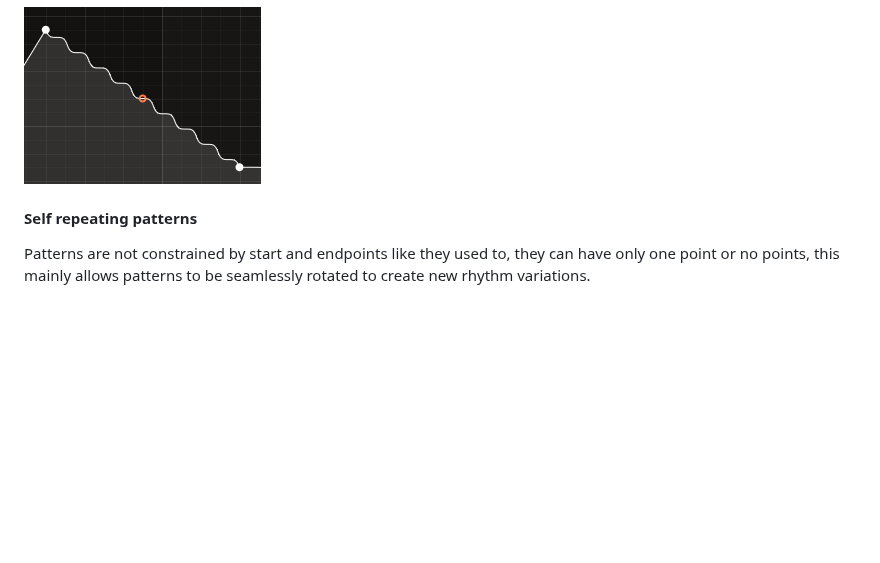
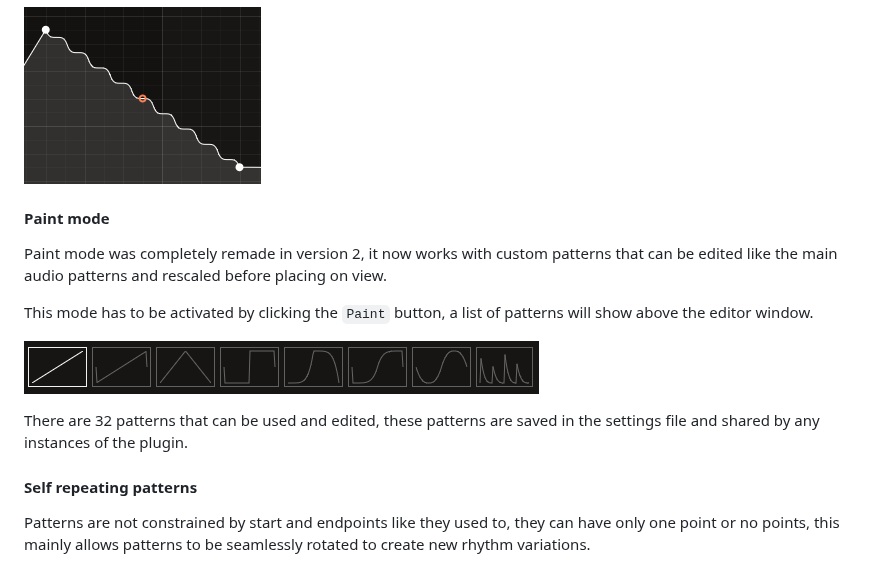
Before and after one commit to tiagolr/gate12, a Markdown page: README.md, the part around one of its changes. GitHub-like rendering; blank space fills up the shorter version.

```diff
--- a/README.md
+++ b/README.md
@@ -69,6 +70,16 @@ With version 2 this plugin was rebuilt from scratch using JUCE for its cross-pla
 Like GrossBeat, GATE-12 includes 8 point types that can be changed by right clicking a point, the default point type can also be changed in the tools-bar.
 
 ![curves](/doc/curves.png)
+
+#### Paint mode
+
+Paint mode was completely remade in version 2, it now works with custom patterns that can be edited like the main audio patterns and rescaled before placing on view.
+
+This mode has to be activated by clicking the `Paint` button, a list of patterns will show above the editor window.
+
+![patterns](/doc/patterns.png)
+
+There are 32 patterns that can be used and edited, these patterns are saved in the settings file and shared by any instances of the plugin.
 
 #### Self repeating patterns
 
```
Also changed, not shown: other parts of README.md (+5 -6 lines), doc/gate12.png, 4 other files.
